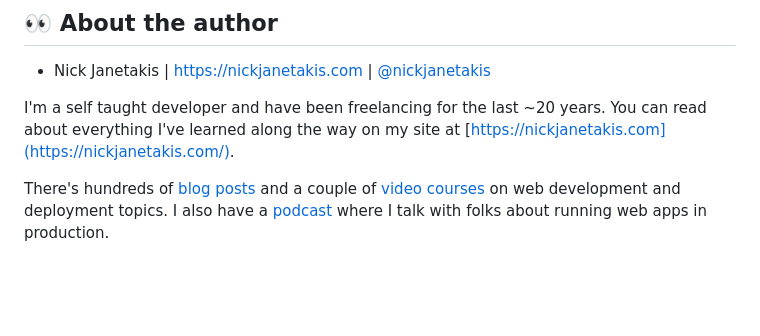
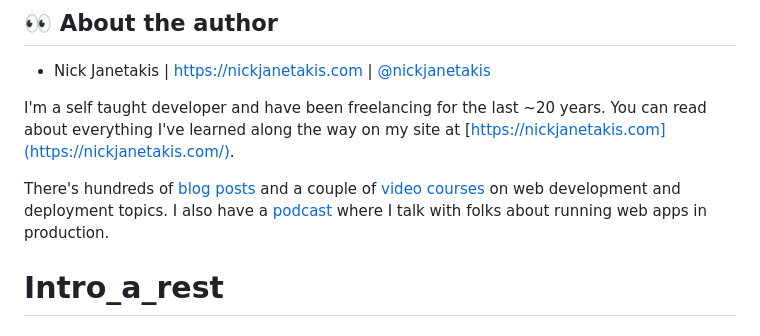
Before and after one commit to HectorBrigido/Djando_Models_-_Admin, a Markdown page: README.md, the part around the change. GitHub-like rendering; blank space fills up the shorter version.

Commit message:
introduction to rest

```diff
--- a/README.md
+++ b/README.md
@@ -429,3 +429,4 @@ There's hundreds of [blog posts](https://nickjanetakis.com/) and a couple
 of [video courses](https://nickjanetakis.com/courses) on web development and
 deployment topics. I also have a [podcast](https://runninginproduction.com)
 where I talk with folks about running web apps in production.
+# Intro_a_rest
```
